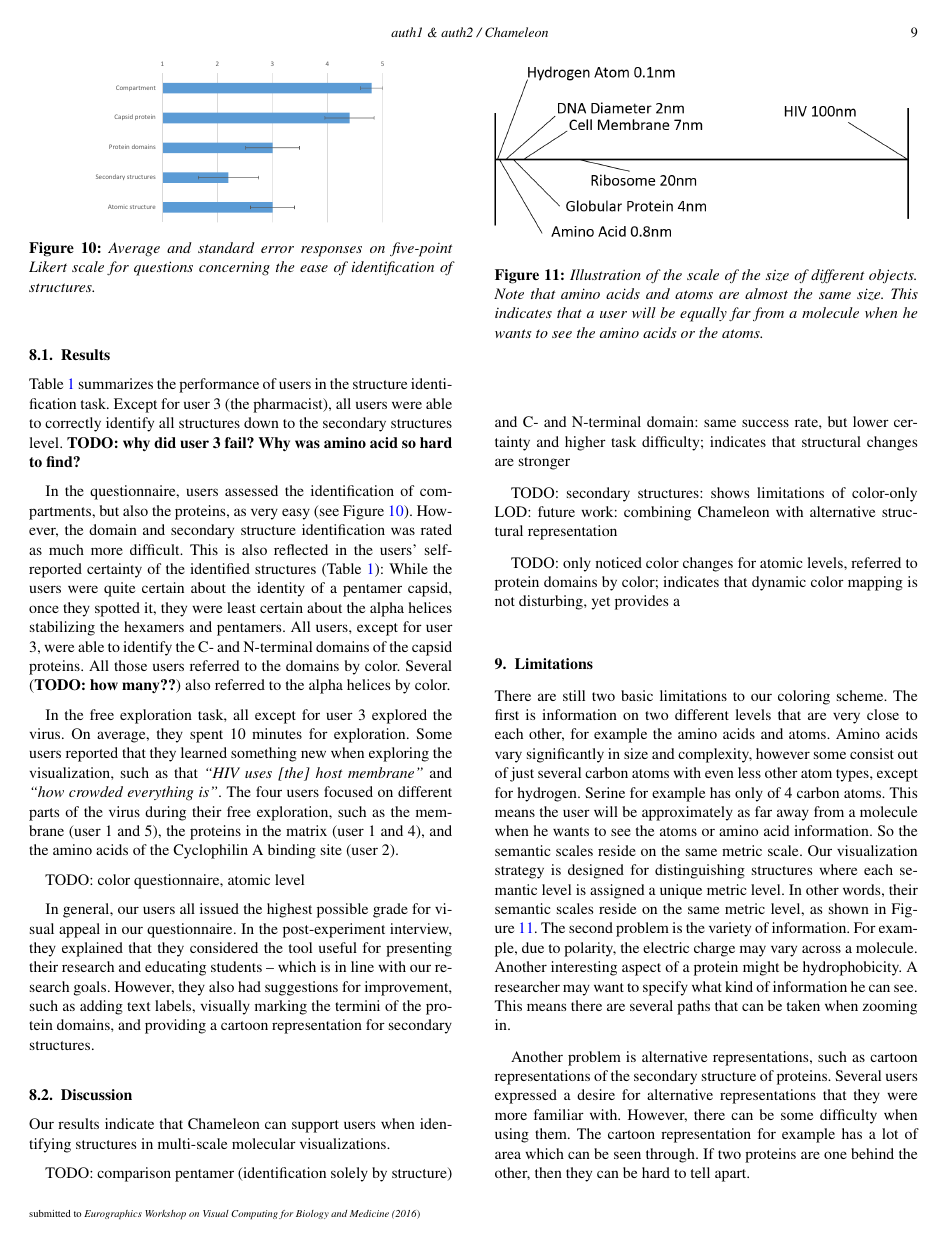
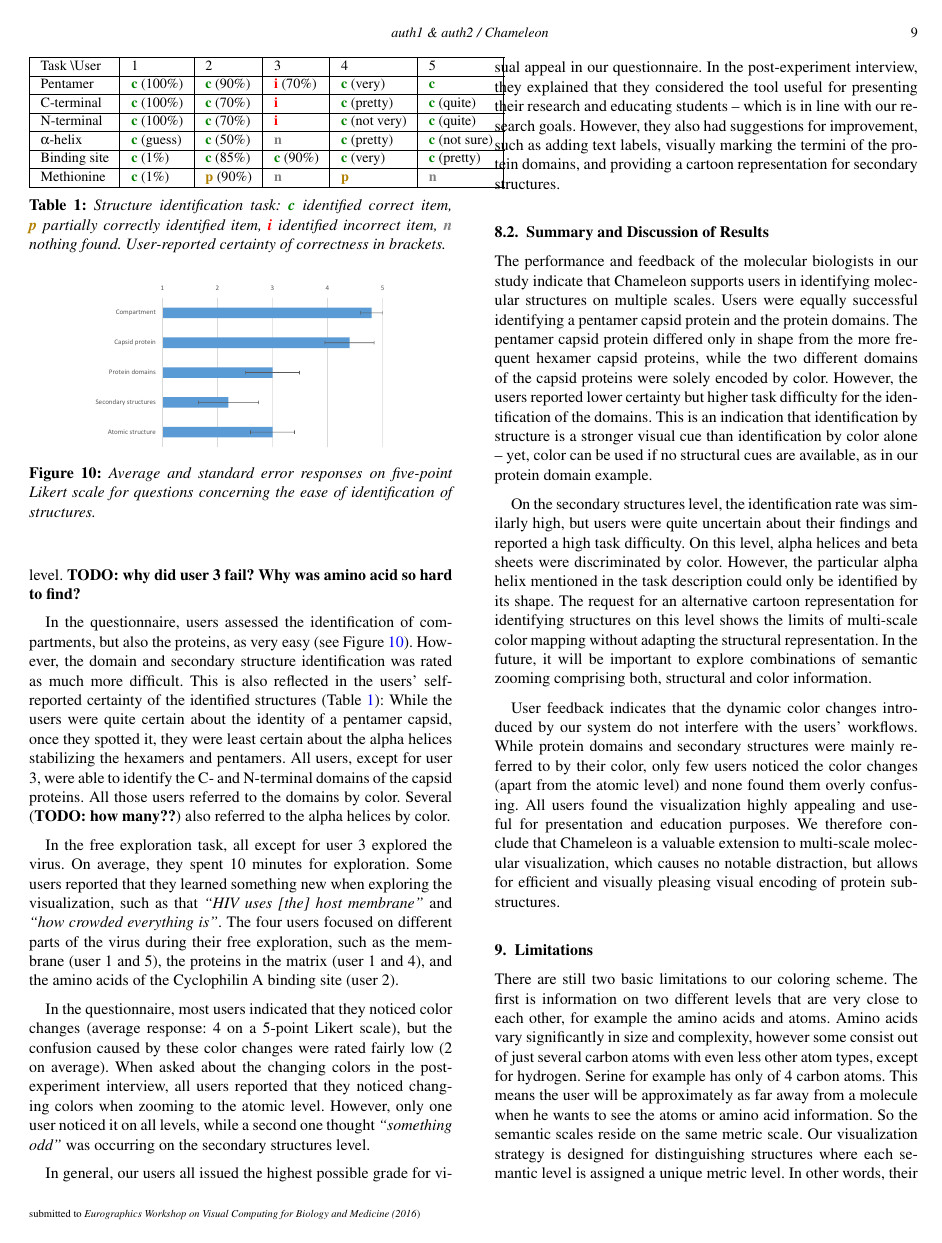
Before and after one commit to matmuze/Vis2016ColorPaper, a LaTeX document (Chameleon/Chameleon.tex): page 9 of 11. Compiled offline with pdfLaTeX.

Commit message:
user study discussion and summary of results

```diff
--- a/Chameleon/Chameleon.tex
+++ b/Chameleon/Chameleon.tex
@@ -973,21 +973,32 @@ On average, they spent 10 minutes for exploration.
 Some users reported that they learned something new when exploring the visualization, such as that \textit{``HIV uses [the] host membrane''} and \textit{``how crowded everything is''}.
 The four users focused on different parts of the virus during their free exploration, such as the membrane (user 1 and 5), the proteins in the matrix (user 1 and 4), and the amino acids of the Cyclophilin A binding site (user 2).
 
-TODO: color questionnaire, atomic level
+In the questionnaire, most users indicated that they noticed color changes (average response: 4 on a 5-point Likert scale), but the confusion caused by these color changes were rated fairly low (2 on average).
+When asked about the changing colors in the post-experiment interview, all users reported that they noticed changing colors when zooming to the atomic level.
+However, only one user noticed it on all levels, while a second one thought \textit{``something odd''} was occurring on the secondary structures level.
 
 In general, our users all issued the highest possible grade for visual appeal in our questionnaire.
 In the post-experiment interview, they explained that they considered the tool useful for presenting their research and educating students -- which is in line with our research goals.
 However, they also had suggestions for improvement, such as adding text labels, visually marking the termini of the protein domains, and providing a cartoon representation for secondary structures.
 
-\subsection{Discussion}
+\subsection{Summary and Discussion of Results}
 
-Our results indicate that Chameleon can support users when identifying structures in multi-scale molecular visualizations.
+The performance and feedback of the molecular biologists in our study indicate that Chameleon supports users in identifying molecular structures on multiple scales.
+Users were equally successful identifying a pentamer capsid protein and the protein domains.
+The pentamer capsid protein differed only in shape from the more frequent hexamer capsid proteins, while the two different domains of the capsid proteins were solely encoded by color.
+However, the users reported lower certainty but higher task difficulty for the identification of the domains.
+This is an indication that identification by structure is a stronger visual cue than identification by color alone -- yet, color can be used if no structural cues are available, as in our protein domain example.
 
-TODO: comparison pentamer (identification solely by structure) and C- and N-terminal domain: same success rate, but lower certainty and higher task difficulty; indicates that structural changes are stronger
+On the secondary structures level, the identification rate was similarly high, but users were quite uncertain about their findings and reported a high task difficulty.
+On this level, alpha helices and beta sheets were discriminated by color.
+However, the particular alpha helix mentioned in the task description could only be identified by its shape.
+The request for an alternative cartoon representation for identifying structures on this level shows the limits of multi-scale color mapping without adapting the structural representation.
+In the future, it will be important to explore combinations of semantic zooming comprising both, structural and color information.
 
-TODO: secondary structures: shows limitations of color-only LOD: future work: combining Chameleon with alternative structural representation
-
-TODO: only noticed color changes for atomic levels, referred to protein domains by color; indicates that dynamic color mapping is not disturbing, yet provides a
+User feedback indicates that the dynamic color changes introduced by our system do not interfere with the users' workflows.
+While protein domains and secondary structures were mainly referred to by their color, only few users noticed the color changes (apart from the atomic level) and none found them overly confusing.
+All users found the visualization highly appealing and useful for presentation and education purposes.
+We therefore conclude that Chameleon is a valuable extension to multi-scale molecular visualization, which causes no notable distraction, but allows for efficient and visually pleasing visual encoding of protein sub-structures.
 
 
 %	We conducted a user study with domain experts in biology in order to evaluate our visualization and to improve it based on the feedback.
```
Also changed, not shown: Chameleon/Chameleon.tex (20 more changed lines).
